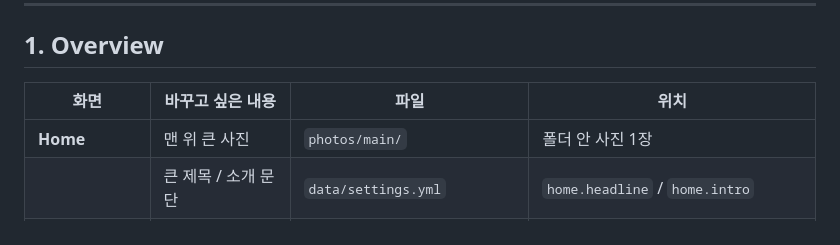
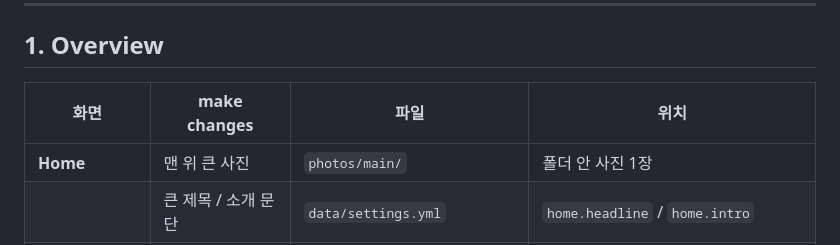
Before and after one commit to kaist-plrg/plrg-homepage, a Markdown page: README.md, the part around the change. Rendered like a GitHub page.

```diff
--- a/README.md
+++ b/README.md
@@ -7,7 +7,7 @@
 
 ## 1. Overview
 
-| 화면 | 바꾸고 싶은 내용 | 파일 | 위치 |
+| 화면 | make changes | 파일 | 위치 |
 |---|---|---|---|
 | **Home** | 맨 위 큰 사진 | `photos/main/` | 폴더 안 사진 1장 |
 | | 큰 제목 / 소개 문단 | `data/settings.yml` | `home.headline` / `home.intro` |
```
